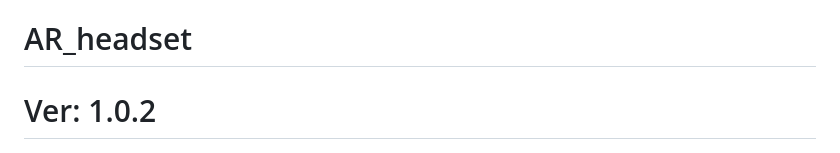
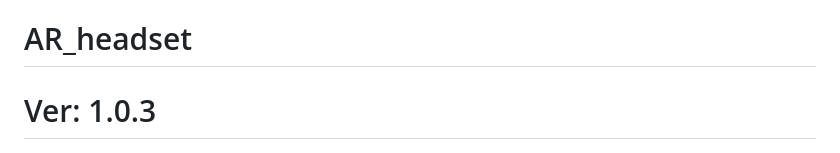
Before and after one commit to vladislav-serdyuk/AR_headset, a Markdown page: README.md, the part around the change. Rendered like a GitHub page.

```diff
--- a/README.md
+++ b/README.md
@@ -1,5 +1,5 @@
 # AR_headset
-# Ver: 1.0.2
+# Ver: 1.0.3
 ![img](./docs/GUI_exemple.png)
 
 ![GPL](https://www.gnu.org/graphics/gplv3-with-text-136x68.png)
```
